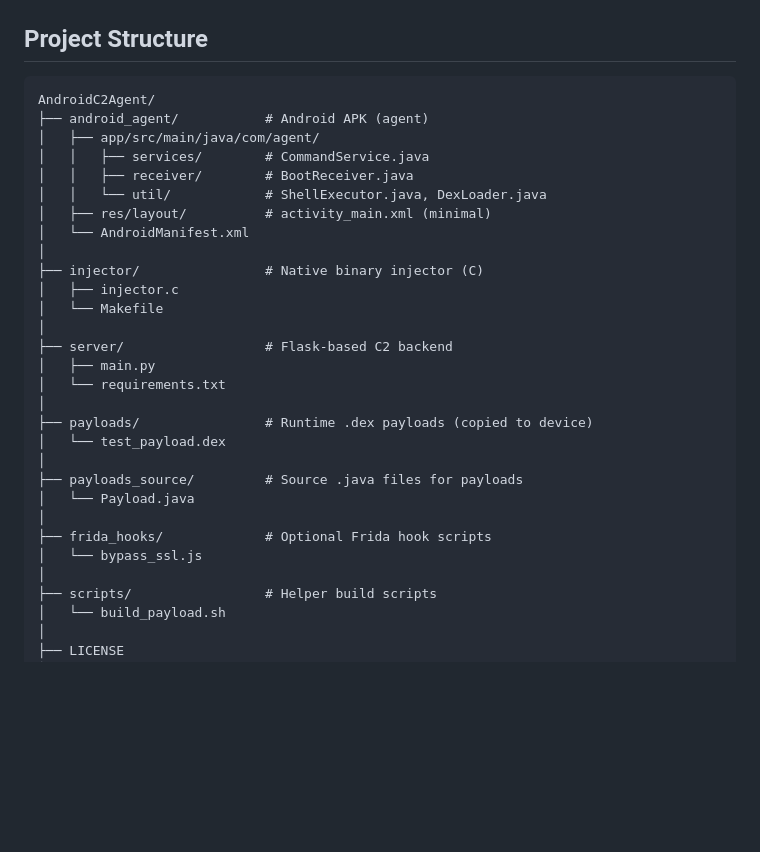
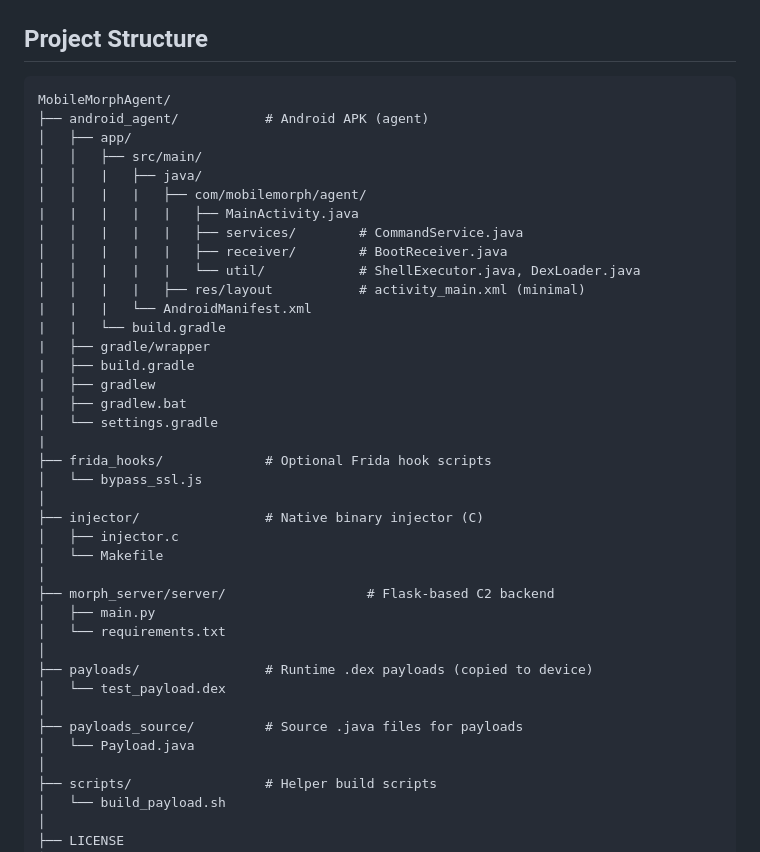
Before and after one commit to masmi9/MobileMorphAgent, a Markdown page: README.md, the part around the change. GitHub-like rendering; blank space fills up the shorter version.

Commit message:
update read me with MobileMorphAgent

````diff
--- a/README.md
+++ b/README.md
@@ -40,20 +40,33 @@
 ## Project Structure
 
 ```plaintext
-AndroidC2Agent/
+MobileMorphAgent/
 ├── android_agent/           # Android APK (agent)
-│   ├── app/src/main/java/com/agent/
-│   │   ├── services/        # CommandService.java
-│   │   ├── receiver/        # BootReceiver.java
-│   │   └── util/            # ShellExecutor.java, DexLoader.java
-│   ├── res/layout/          # activity_main.xml (minimal)
-│   └── AndroidManifest.xml
+│   ├── app/
+│   │   ├── src/main/
+│   │   |   ├── java/
+│   │   |   |   ├── com/mobilemorph/agent/
+|   |   |   |   |   ├── MainActivity.java
+│   │   |   |   |   ├── services/        # CommandService.java
+│   │   |   |   |   ├── receiver/        # BootReceiver.java
+│   │   |   |   |   └── util/            # ShellExecutor.java, DexLoader.java
+│   │   |   |   ├── res/layout           # activity_main.xml (minimal)
+|   |   |   └── AndroidManifest.xml
+|   |   └── build.gradle
+|   ├── gradle/wrapper
+|   ├── build.gradle
+|   ├── gradlew
+|   ├── gradlew.bat
+│   └── settings.gradle
+|
+├── frida_hooks/             # Optional Frida hook scripts
+│   └── bypass_ssl.js
 │
 ├── injector/                # Native binary injector (C)
 │   ├── injector.c
 │   └── Makefile
 │
-├── server/                  # Flask-based C2 backend
+├── morph_server/server/                  # Flask-based C2 backend
 │   ├── main.py
 │   └── requirements.txt
 │
@@ -62,9 +75,6 @@ AndroidC2Agent/
 │
 ├── payloads_source/         # Source .java files for payloads
 │   └── Payload.java
-│
-├── frida_hooks/             # Optional Frida hook scripts
-│   └── bypass_ssl.js
 │
 ├── scripts/                 # Helper build scripts
 │   └── build_payload.sh
````
